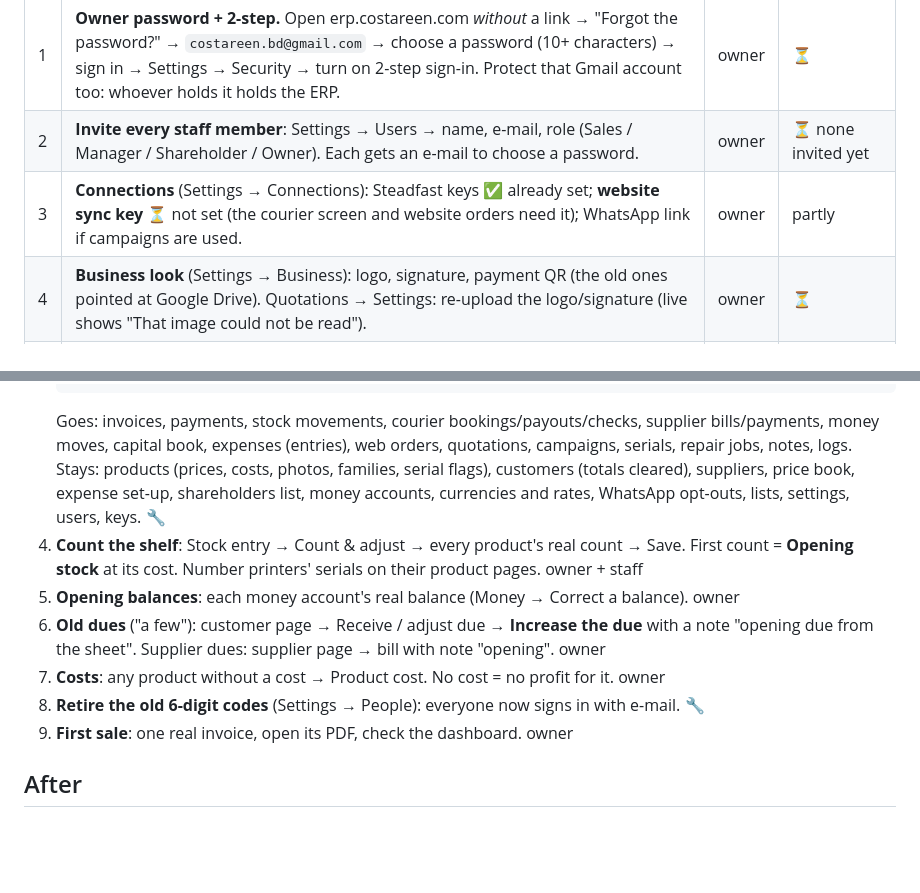
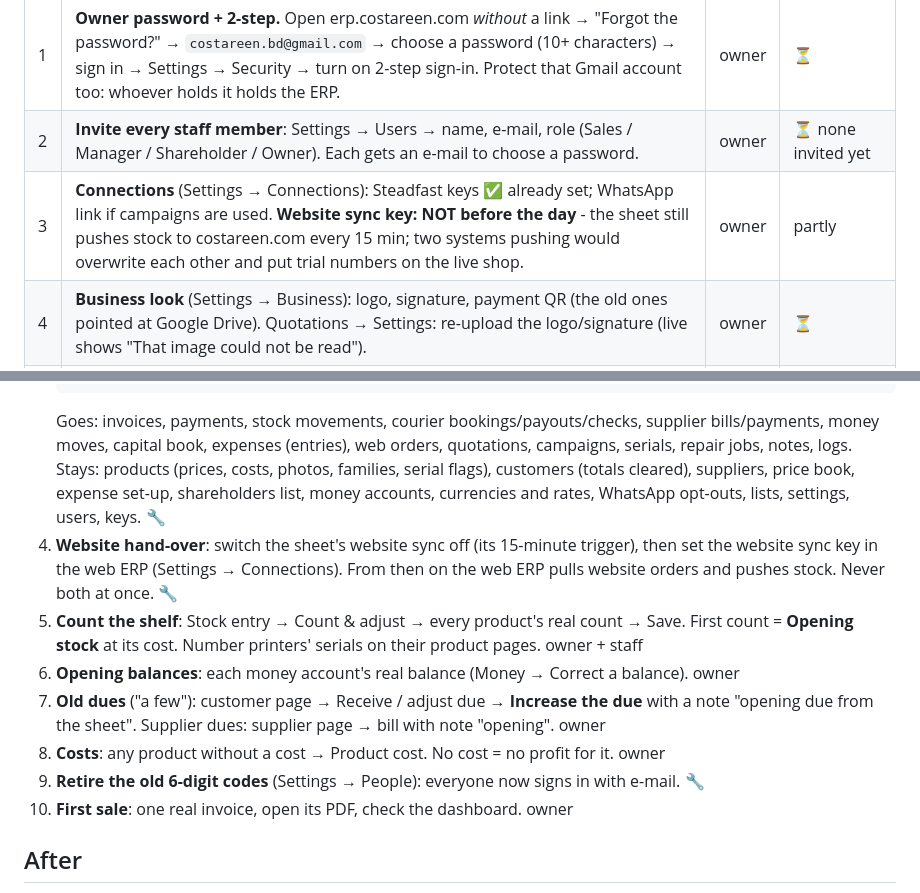
Before and after one commit to costareenbd-maker/costareen-erp, a Markdown page: docs/GOLIVE.md, 2 parts joined by grey strips. Rendered like a GitHub page; blank space fills up the shorter version.

Commit message:
GOLIVE: website hand-over step - never two systems pushing stock to the shop
Co-Authored-By: Claude Opus 5.5 <noreply@anthropic.com>

````diff
--- a/docs/GOLIVE.md
+++ b/docs/GOLIVE.md
@@ -12,7 +12,7 @@ Status column: ✅ done · ⏳ owner to do · 🔧 done by the system on the day
 |---|------|-----|--------|
 | 1 | **Owner password + 2-step.** Open erp.costareen.com *without* a link → "Forgot the password?" → `costareen.bd@gmail.com` → choose a password (10+ characters) → sign in → Settings → Security → turn on 2-step sign-in. Protect that Gmail account too: whoever holds it holds the ERP. | owner | ⏳ |
 | 2 | **Invite every staff member**: Settings → Users → name, e-mail, role (Sales / Manager / Shareholder / Owner). Each gets an e-mail to choose a password. | owner | ⏳ none invited yet |
-| 3 | **Connections** (Settings → Connections): Steadfast keys ✅ already set; **website sync key** ⏳ not set (the courier screen and website orders need it); WhatsApp link if campaigns are used. | owner | partly |
+| 3 | **Connections** (Settings → Connections): Steadfast keys ✅ already set; WhatsApp link if campaigns are used. **Website sync key: NOT before the day** - the sheet still pushes stock to costareen.com every 15 min; two systems pushing would overwrite each other and put trial numbers on the live shop. | owner | partly |
 | 4 | **Business look** (Settings → Business): logo, signature, payment QR (the old ones pointed at Google Drive). Quotations → Settings: re-upload the logo/signature (live shows "That image could not be read"). | owner | ⏳ |
 | 5 | **Money accounts** (Money → + Add / change accounts): Cash, Islami Bank, BRAC Bank, bKash, Steadfast exist. On the day, type each one's real **opening balance**. | owner | ✅ set up · ⏳ balances |
 | 6 | **Products** worth checking: printers → product page → "Sold by serial number" + warranty months; Products → Colour families… → group the 16 suggestions. | owner | ⏳ |
@@ -31,12 +31,13 @@ Status column: ✅ done · ⏳ owner to do · 🔧 done by the system on the day
    ```
    Goes: invoices, payments, stock movements, courier bookings/payouts/checks, supplier bills/payments, money moves, capital book, expenses (entries), web orders, quotations, campaigns, serials, repair jobs, notes, logs.
    Stays: products (prices, costs, photos, families, serial flags), customers (totals cleared), suppliers, price book, expense set-up, shareholders list, money accounts, currencies and rates, WhatsApp opt-outs, lists, settings, users, keys. 🔧
-4. **Count the shelf**: Stock entry → Count & adjust → every product's real count → Save. First count = **Opening stock** at its cost. Number printers' serials on their product pages. owner + staff
-5. **Opening balances**: each money account's real balance (Money → Correct a balance). owner
-6. **Old dues** ("a few"): customer page → Receive / adjust due → **Increase the due** with a note "opening due from the sheet". Supplier dues: supplier page → bill with note "opening". owner
-7. **Costs**: any product without a cost → Product cost. No cost = no profit for it. owner
-8. **Retire the old 6-digit codes** (Settings → People): everyone now signs in with e-mail. 🔧
-9. **First sale**: one real invoice, open its PDF, check the dashboard. owner
+4. **Website hand-over**: switch the sheet's website sync off (its 15-minute trigger), then set the website sync key in the web ERP (Settings → Connections). From then on the web ERP pulls website orders and pushes stock. Never both at once. 🔧
+5. **Count the shelf**: Stock entry → Count & adjust → every product's real count → Save. First count = **Opening stock** at its cost. Number printers' serials on their product pages. owner + staff
+6. **Opening balances**: each money account's real balance (Money → Correct a balance). owner
+7. **Old dues** ("a few"): customer page → Receive / adjust due → **Increase the due** with a note "opening due from the sheet". Supplier dues: supplier page → bill with note "opening". owner
+8. **Costs**: any product without a cost → Product cost. No cost = no profit for it. owner
+9. **Retire the old 6-digit codes** (Settings → People): everyone now signs in with e-mail. 🔧
+10. **First sale**: one real invoice, open its PDF, check the dashboard. owner
 
 ## After
 
````
